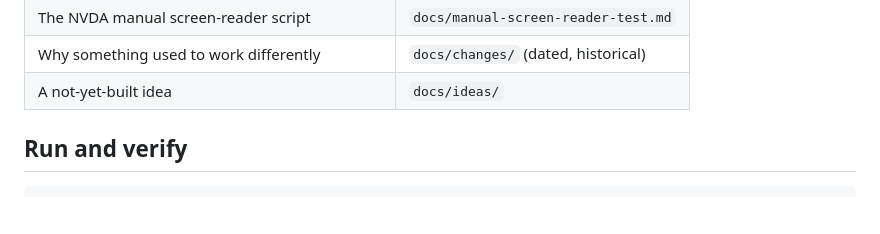
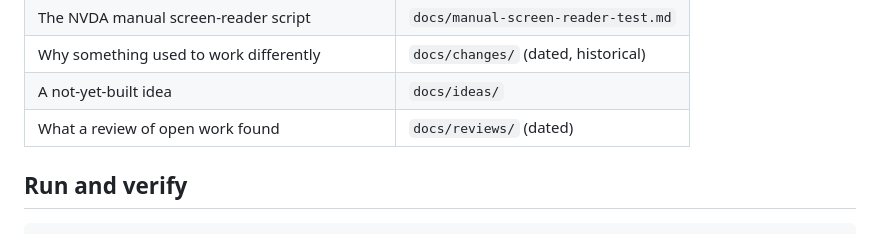
Before and after one commit to buschbrian/parcel-lookup-nomap, a Markdown page: AGENTS.md, the part around the change. Drawn GitHub-style; blank space fills up the shorter version.

```diff
--- a/AGENTS.md
+++ b/AGENTS.md
@@ -27,6 +27,7 @@ independent screen-reader use. **Live in production** at
 | The NVDA manual screen-reader script | `docs/manual-screen-reader-test.md` |
 | Why something used to work differently | `docs/changes/` (dated, historical) |
 | A not-yet-built idea | `docs/ideas/` |
+| What a review of open work found | `docs/reviews/` (dated) |
 
 ## Run and verify
 
```
Also changed, not shown: docs/reviews/2026-09-15-a-stack-merge-readiness.md (added, +74 -0 lines).
